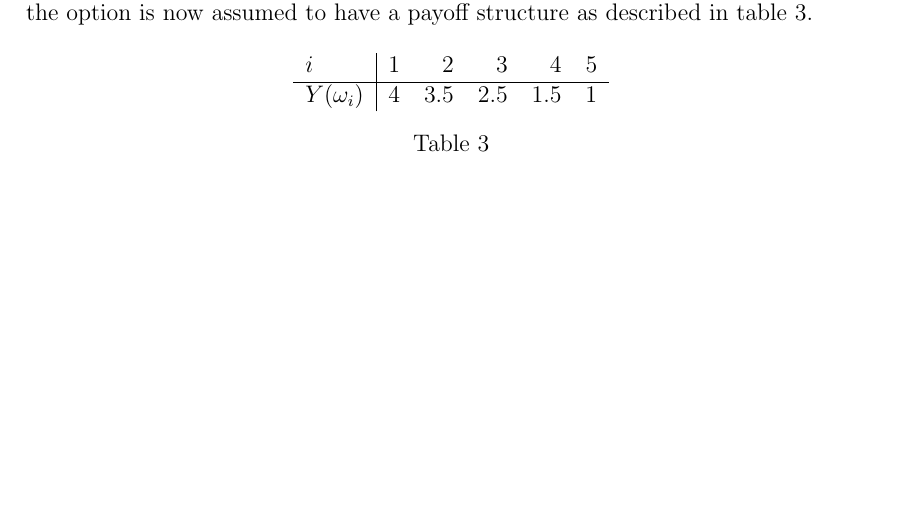
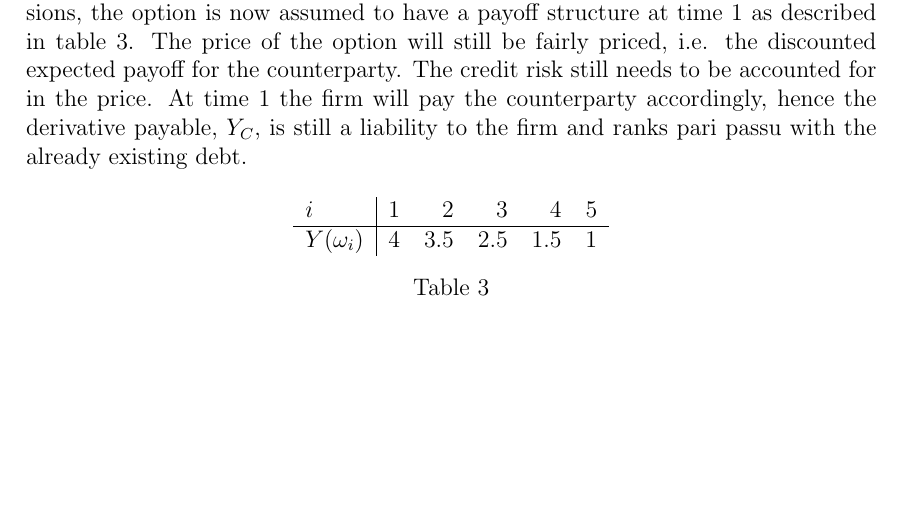
Before and after one commit to sebastianbaltser/master-thesis, a LaTeX thesis (thesis/content/funding-benefit.tex): part of page 4 of 4, cut so that both start at the same text. Compiled offline with pdfLaTeX.

Commit message:
Finish intro to No funding buyback section

```diff
--- a/thesis/content/funding-benefit.tex
+++ b/thesis/content/funding-benefit.tex
@@ -110,7 +110,7 @@
             The derivative is a zero net present value for the counterparty. The price of the option is lower compared to the case of debt retiring, which is explained by the higher loss rate in case of default. The only valuation adjustment to the price is still the \CVA/ charged by the counterparty, which again validates \cref{eqn:option-value-credit-risk}.
 
         \subsubsection{No funding buyback}
-            Now suppose, instead of buying back debt or equity, the firm spends the cash proceeds coming from the option premium in riskless assets. This procedure is exactly the same as if the firm borrows money to buy the riskless asset as in \cref{sec:debt-issuance}, as long as the option has a known payoff at time 1. To deviate from the exact same conclusions, the option is now assumed to have a payoff structure as described in \cref{tbl:risky-option-payoff}.
+            Now suppose, instead of buying back debt or equity, the firm spends the cash proceeds coming from the option premium in riskless assets. This procedure is exactly the same as if the firm borrows money to buy the riskless asset as in \cref{sec:debt-issuance}, as long as the option has a known payoff at time 1. To deviate from the exact same conclusions, the option is now assumed to have a payoff structure at time 1 as described in \cref{tbl:risky-option-payoff}. The price of the option will still be fairly priced, i.e. the discounted expected payoff for the counterparty. The credit risk still needs to be accounted for in the price. At time 1 the firm will pay the counterparty accordingly, hence the derivative payable, $Y_C$, is still a liability to the firm and ranks pari passu with the already existing debt.
 
             \begin{table}[h]
                 \centering
```
